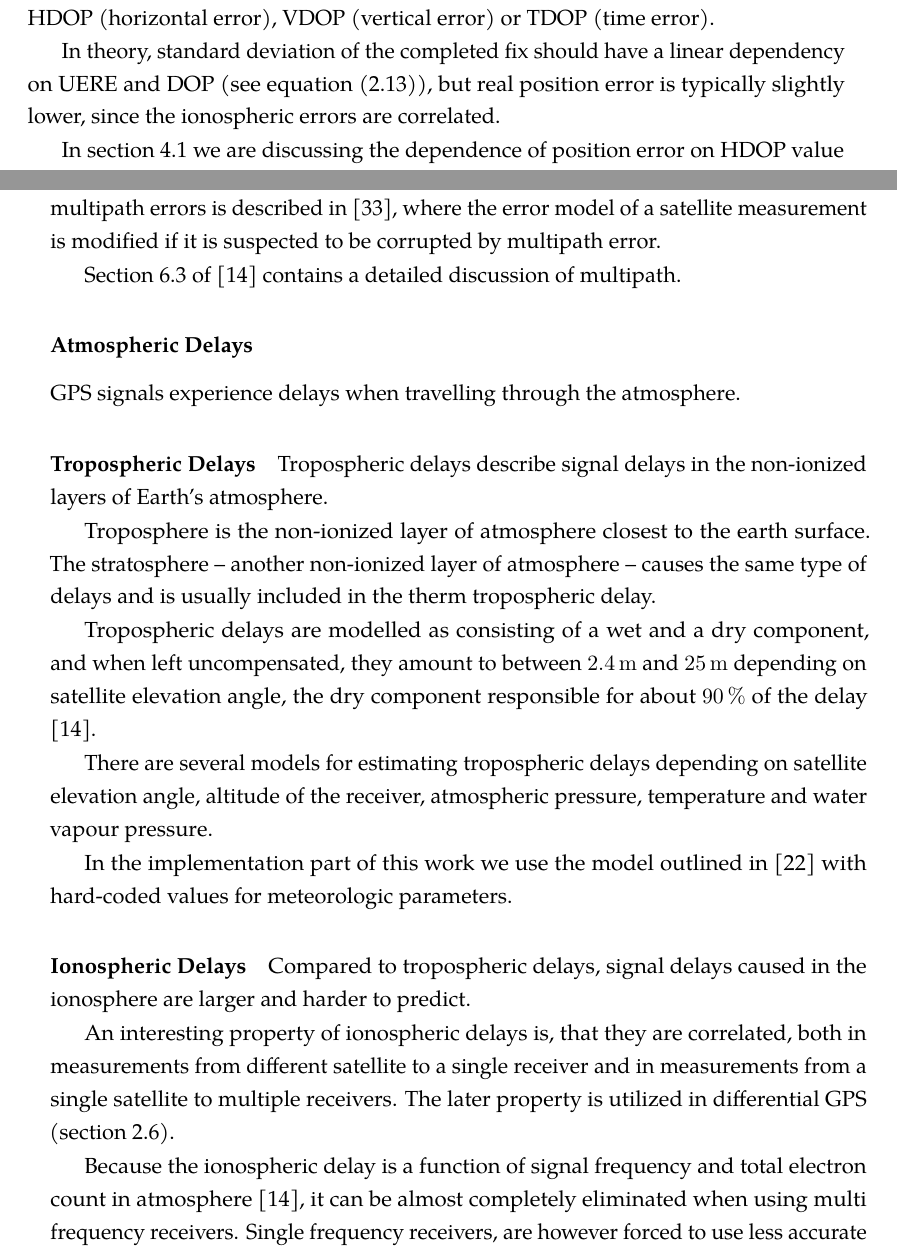
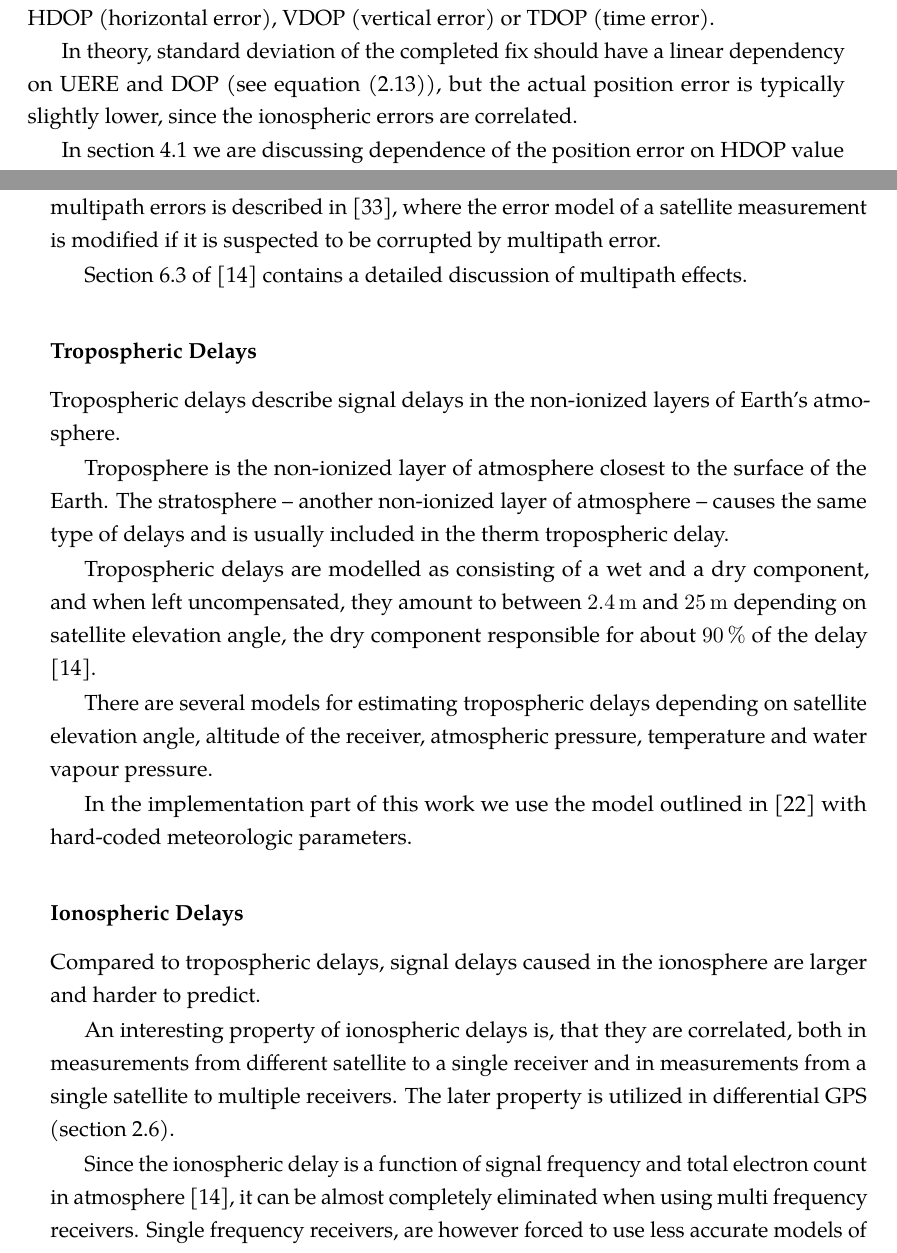
Before and after one commit to bluecube/thesis, a LaTeX thesis (text/thesis.tex, which reads text/tex/gps.tex): two parts of pages 22 and 25 of 69, joined at a grey line, cut so that both start at the same text. Compiled offline with pdfLaTeX.

Commit message:
text: More corrections to the GPS chapter.

```diff
--- a/text/tex/gps.tex
+++ b/text/tex/gps.tex
@@ -435,10 +435,10 @@ These are PDOP (position in all directions), HDOP (horizontal error), VDOP (vert
 or TDOP (time error).
 
 In theory, standard deviation of the completed fix should have a linear dependency on
-UERE and DOP (see equation \eqref{eq:dop-def}), but real position error is typically slightly lower,
+UERE and DOP (see equation \eqref{eq:dop-def}), but the actual position error is typically slightly lower,
 since the ionospheric errors are correlated.
 
-In \cref{sec:position-domain} we are discussing the dependence of position error on HDOP value
+In \cref{sec:position-domain} we are discussing dependence of the position error on HDOP value
 and \cref{fig:wgs84-hdop-error} shows the experimental data.
 
 \subsubsection{Definition}
@@ -579,17 +579,12 @@ A more complex method of dealing with multipath errors is described in \cite{via
 where the error model of a satellite measurement is modified if it is suspected to be corrupted
 by multipath error.
 
-Section 6.3 of \cite{kaplan06} contains a detailed discussion of multipath.
+Section 6.3 of \cite{kaplan06} contains a detailed discussion of multipath effects.
 
-\subsubsection{Atmospheric Delays}
-
-GPS signals experience delays when travelling through the atmosphere.
-%For the purposes of GPS they are divided into tropospheric and ionospheric delays.
-
-\paragraph{Tropospheric Delays}
+\subsubsection{Tropospheric Delays}
 Tropospheric delays describe signal delays in the non-ionized layers of Earth's atmosphere.
 
-Troposphere is the non-ionized layer of atmosphere closest to the earth surface.
+Troposphere is the non-ionized layer of atmosphere closest to the surface of the Earth.
 The stratosphere -- another non-ionized layer of atmosphere -- causes the same
 type of delays and is usually included in the therm tropospheric delay.
 
@@ -603,9 +598,9 @@ elevation angle, altitude of the receiver, atmospheric pressure, temperature and
 water vapour pressure.
 
 In the implementation part of this work we use the model outlined in \cite{navipedia-tropospheric}
-with hard-coded values for meteorologic parameters.
+with hard-coded meteorologic parameters.
 
-\paragraph{Ionospheric Delays}
+\subsubsection{Ionospheric Delays}
 
 Compared to tropospheric delays, signal delays caused in the ionosphere are larger and
 harder to predict.
@@ -615,7 +610,7 @@ both in measurements from different satellite to a single receiver and in measur
 from a single satellite to multiple receivers.
 The later property is utilized in differential GPS (\cref{sec:dgps}).
 
-Because the ionospheric delay is a function of signal frequency and total electron
+Since the ionospheric delay is a function of signal frequency and total electron
 count in atmosphere \cite{kaplan06}, it can be almost completely
 eliminated when using multi frequency receivers.
 Single frequency receivers, are however forced to use less accurate
```
Also changed, not shown: text/tex/gps.tex (14 more changed lines).
